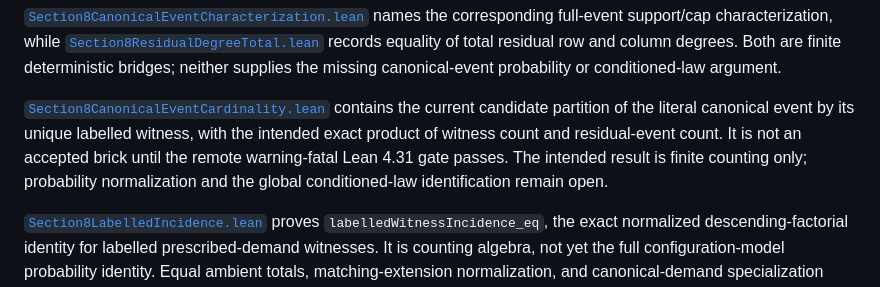
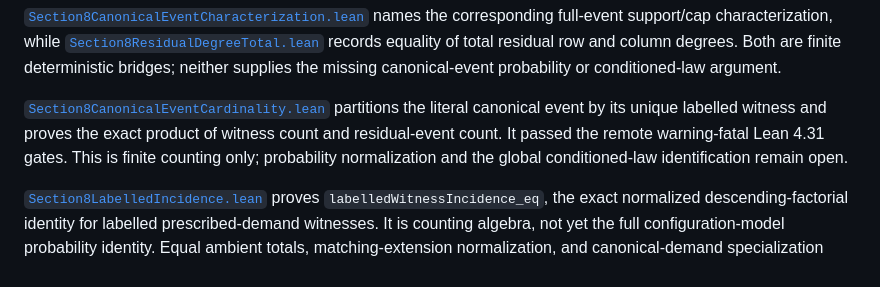
Before and after one commit to SamPetkov/Erdos, a Markdown page: 625/formalization/README.md, the part around the change. Rendered like a GitHub page.

Commit message:
Docs: record accepted canonical event count

```diff
--- a/625/formalization/README.md
+++ b/625/formalization/README.md
@@ -263,12 +263,11 @@ deterministic bridges; neither supplies the missing canonical-event probability
 or conditioned-law argument.
 
 [`Section8CanonicalEventCardinality.lean`](Erdos625/Section8CanonicalEventCardinality.lean)
-contains the current candidate partition of the literal canonical event by its
-unique labelled witness, with the intended exact product of witness count and
-residual-event count.  It is not an accepted brick until the remote
-warning-fatal Lean 4.31 gate passes.  The intended result is finite counting
-only; probability normalization and the global conditioned-law identification
-remain open.
+partitions the literal canonical event by its unique labelled witness and
+proves the exact product of witness count and residual-event count.  It passed
+the remote warning-fatal Lean 4.31 gates.  This is finite counting only;
+probability normalization and the global conditioned-law identification remain
+open.
 
 [`Section8LabelledIncidence.lean`](Erdos625/Section8LabelledIncidence.lean)
 proves `labelledWitnessIncidence_eq`, the exact normalized descending-factorial
```
Also changed, not shown: 625/formalization/FORMALIZATION_LEDGER.md (+1 -1 lines).
